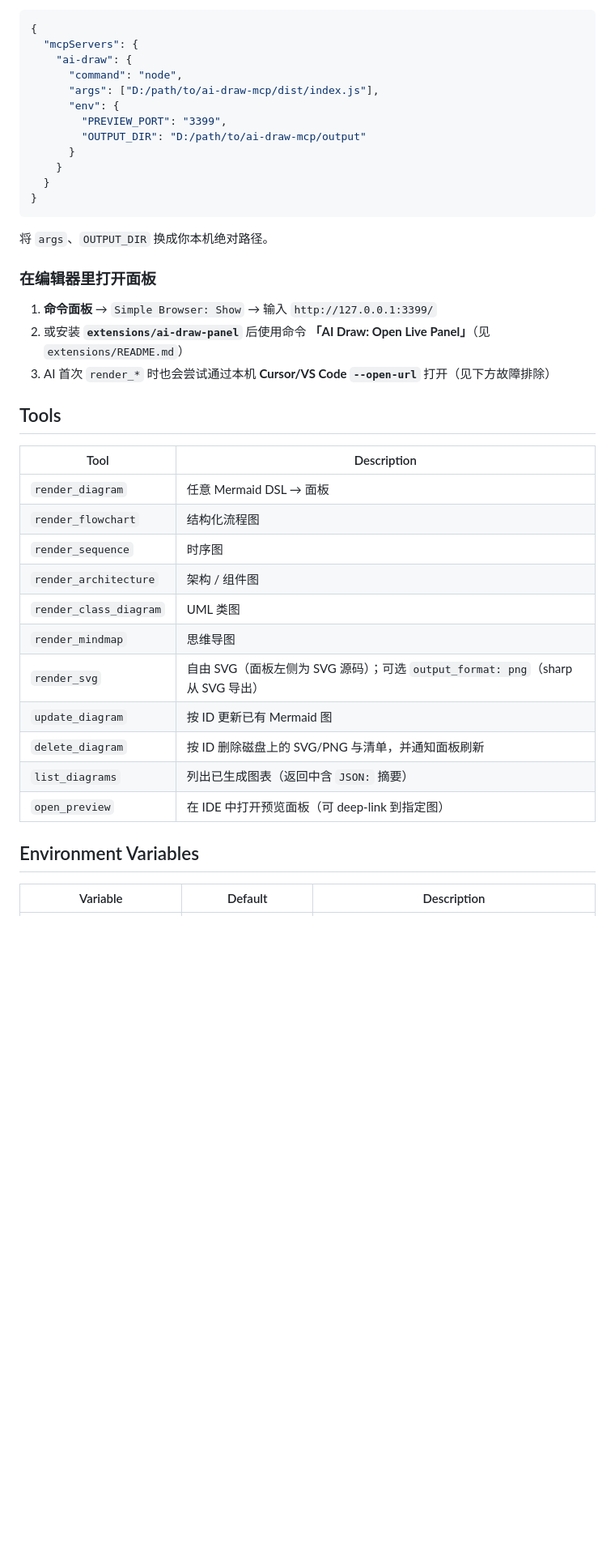
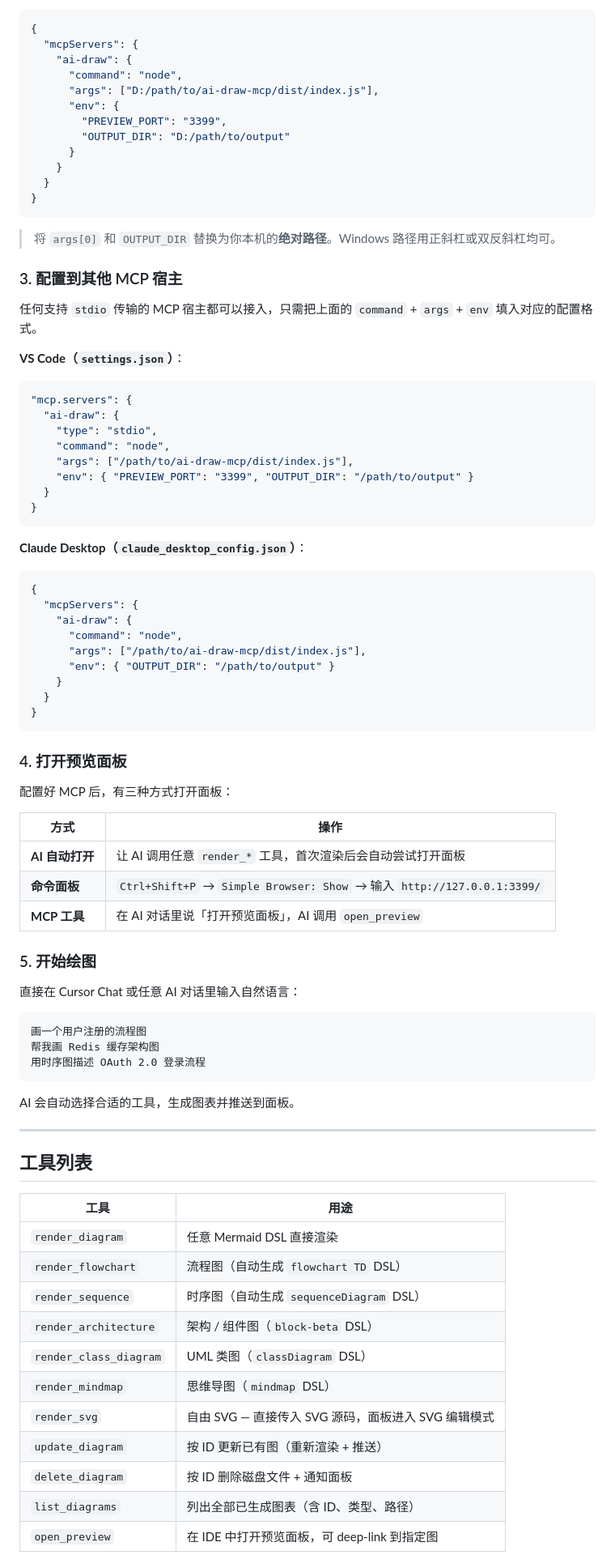
Before and after one commit to 2648782102/ai-draw-mcp, a Markdown page: README.md, the part around one of its changes. Shown at 81% size. Drawn GitHub-style; blank space fills up the shorter version.

````diff
--- a/README.md
+++ b/README.md
@@ -35,38 +55,83 @@ npm run doctor   # 可选：自检 Node、mmdc、预览端口、OUTPUT_DIR 可
       "args": ["D:/path/to/ai-draw-mcp/dist/index.js"],
       "env": {
         "PREVIEW_PORT": "3399",
-        "OUTPUT_DIR": "D:/path/to/ai-draw-mcp/output"
+        "OUTPUT_DIR": "D:/path/to/output"
       }
     }
   }
 }
 ```
 
-将 `args`、`OUTPUT_DIR` 换成你本机绝对路径。
+> 将 `args[0]` 和 `OUTPUT_DIR` 替换为你本机的**绝对路径**。Windows 路径用正斜杠或双反斜杠均可。
 
-### 在编辑器里打开面板
+### 3. 配置到其他 MCP 宿主
 
-1. **命令面板** → `Simple Browser: Show` → 输入 `http://127.0.0.1:3399/`
-2. 或安装 **`extensions/ai-draw-panel`** 后使用命令 **「AI Draw: Open Live Panel」**（见 `extensions/README.md`）
-3. AI 首次 `render_*` 时也会尝试通过本机 **Cursor/VS Code `--open-url`** 打开（见下方故障排除）
+任何支持 `stdio` 传输的 MCP 宿主都可以接入，只需把上面的 `command` + `args` + `env` 填入对应的配置格式。
 
-## Tools
+**VS Code（`settings.json`）**：
 
-| Tool | Description |
-|------|-------------|
-| `render_diagram` | 任意 Mermaid DSL → 面板 |
-| `render_flowchart` | 结构化流程图 |
-| `render_sequence` | 时序图 |
-| `render_architecture` | 架构 / 组件图 |
-| `render_class_diagram` | UML 类图 |
-| `render_mindmap` | 思维导图 |
-| `render_svg` | 自由 SVG（面板左侧为 SVG 源码）；可选 `output_format: png`（sharp 从 SVG 导出） |
-| `update_diagram` | 按 ID 更新已有 Mermaid 图 |
-| `delete_diagram` | 按 ID 删除磁盘上的 SVG/PNG 与清单，并通知面板刷新 |
-| `list_diagrams` | 列出已生成图表（返回中含 `JSON:` 摘要） |
-| `open_preview` | 在 IDE 中打开预览面板（可 deep-link 到指定图） |
+```json
+"mcp.servers": {
+  "ai-draw": {
+    "type": "stdio",
+    "command": "node",
+    "args": ["/path/to/ai-draw-mcp/dist/index.js"],
+    "env": { "PREVIEW_PORT": "3399", "OUTPUT_DIR": "/path/to/output" }
+  }
+}
+```
 
-## Environment Variables
+**Claude Desktop（`claude_desktop_config.json`）**：
 
-| Variable | Default | Description |
-|----------|---------|-------------|
+```json
+{
+  "mcpServers": {
+    "ai-draw": {
+      "command": "node",
+      "args": ["/path/to/ai-draw-mcp/dist/index.js"],
+      "env": { "OUTPUT_DIR": "/path/to/output" }
+    }
+  }
+}
+```
+
+### 4. 打开预览面板
+
+配置好 MCP 后，有三种方式打开面板：
+
+| 方式 | 操作 |
+|---|---|
+| **AI 自动打开** | 让 AI 调用任意 `render_*` 工具，首次渲染后会自动尝试打开面板 |
+| **命令面板** | `Ctrl+Shift+P` → `Simple Browser: Show` → 输入 `http://127.0.0.1:3399/` |
+| **MCP 工具** | 在 AI 对话里说「打开预览面板」，AI 调用 `open_preview` |
+
+### 5. 开始绘图
+
+直接在 Cursor Chat 或任意 AI 对话里输入自然语言：
+
+```
+画一个用户注册的流程图
+帮我画 Redis 缓存架构图
+用时序图描述 OAuth 2.0 登录流程
+```
+
+AI 会自动选择合适的工具，生成图表并推送到面板。
+
+---
+
+## 工具列表
+
+| 工具 | 用途 |
+|------|------|
+| `render_diagram` | 任意 Mermaid DSL 直接渲染 |
+| `render_flowchart` | 流程图（自动生成 `flowchart TD` DSL）|
+| `render_sequence` | 时序图（自动生成 `sequenceDiagram` DSL）|
+| `render_architecture` | 架构 / 组件图（`block-beta` DSL）|
+| `render_class_diagram` | UML 类图（`classDiagram` DSL）|
+| `render_mindmap` | 思维导图（`mindmap` DSL）|
+| `render_svg` | 自由 SVG — 直接传入 SVG 源码，面板进入 SVG 编辑模式 |
+| `update_diagram` | 按 ID 更新已有图（重新渲染 + 推送） |
+| `delete_diagram` | 按 ID 删除磁盘文件 + 通知面板 |
+| `list_diagrams` | 列出全部已生成图表（含 ID、类型、路径） |
+| `open_preview` | 在 IDE 中打开预览面板，可 deep-link 到指定图 |
+
````
Also changed, not shown: other parts of README.md (+67 -39 lines), AGENTS.md (+5 -3 lines), docs/preview-panel.png (added), 2 other files.
